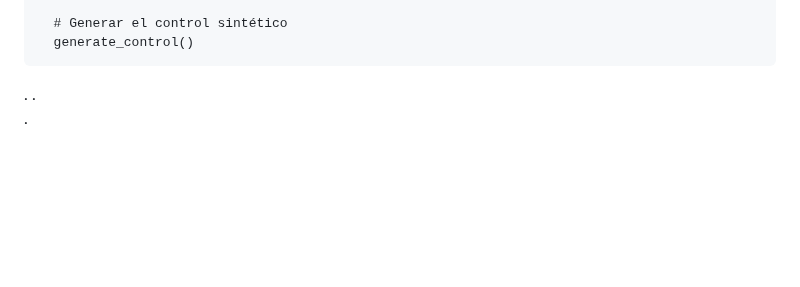
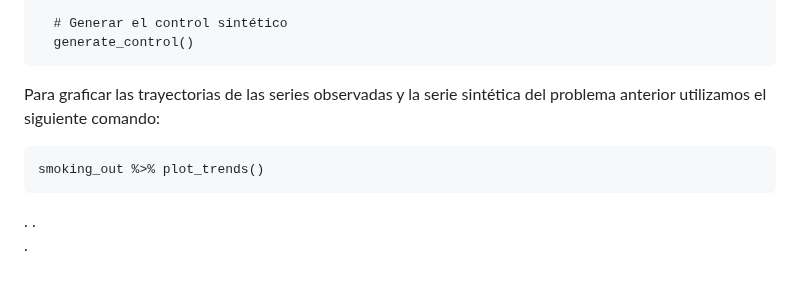
Before and after one commit to carloscarrillol/Control-Sintetico, a Markdown page: codigo_R.md, the part around the change. Drawn GitHub-style; blank space fills up the shorter version.

````diff
--- a/codigo_R.md
+++ b/codigo_R.md
@@ -292,6 +292,11 @@ smoking_out <-
   generate_control()
 ```
 
+Para graficar las trayectorias de las series observadas y la serie sintética del problema anterior utilizamos el siguiente comando:
+
+```{r}
+smoking_out %>% plot_trends()
+```
 
 .
 .
````
